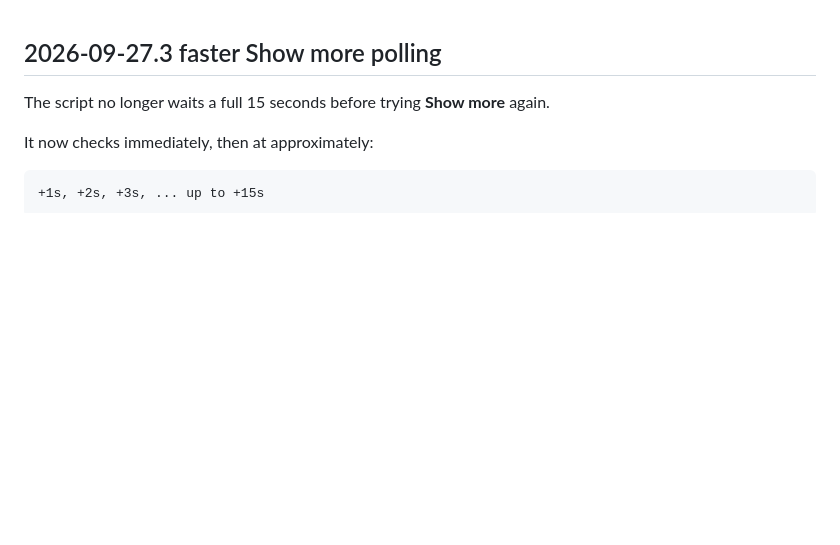
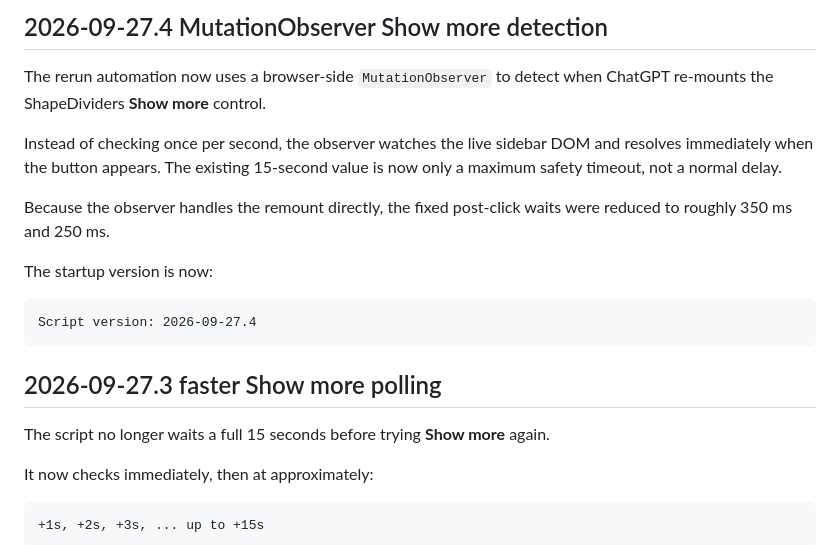
Before and after one commit to maximedesro/githubcourse, a Markdown page: generateshapedividers/README.md, the part around the change. Rendered like a GitHub page; blank space fills up the shorter version.

Commit message:
Document MutationObserver Show more detection

````diff
--- a/generateshapedividers/README.md
+++ b/generateshapedividers/README.md
@@ -1,3 +1,21 @@
+## 2026-09-27.4 MutationObserver Show more detection
+
+The rerun automation now uses a browser-side `MutationObserver` to detect when
+ChatGPT re-mounts the ShapeDividers **Show more** control.
+
+Instead of checking once per second, the observer watches the live sidebar DOM
+and resolves immediately when the button appears. The existing 15-second value
+is now only a maximum safety timeout, not a normal delay.
+
+Because the observer handles the remount directly, the fixed post-click waits
+were reduced to roughly 350 ms and 250 ms.
+
+The startup version is now:
+
+```text
+Script version: 2026-09-27.4
+```
+
 ## 2026-09-27.3 faster Show more polling
 
 The script no longer waits a full 15 seconds before trying **Show more** again.
````
